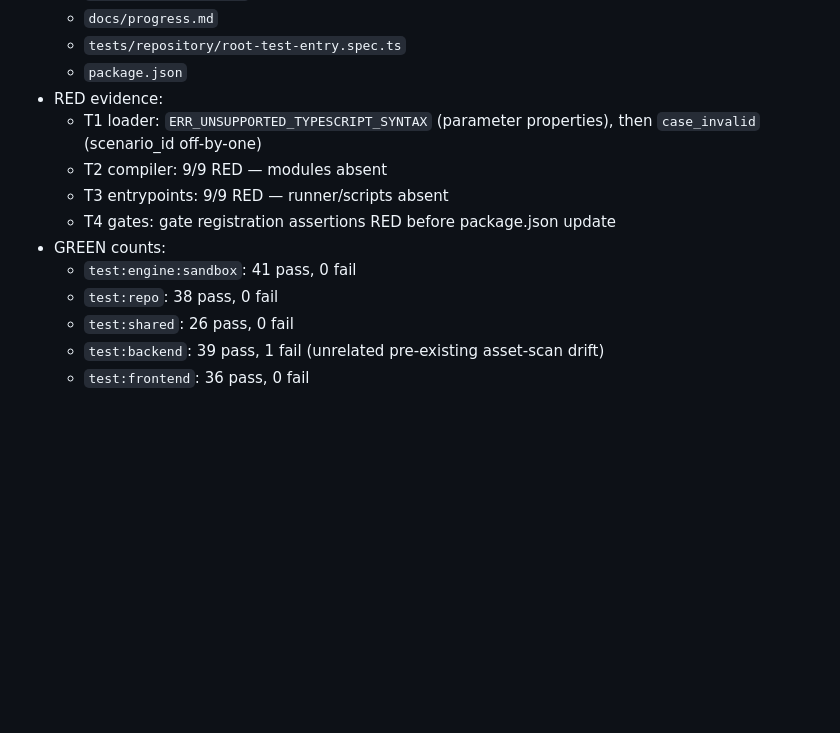
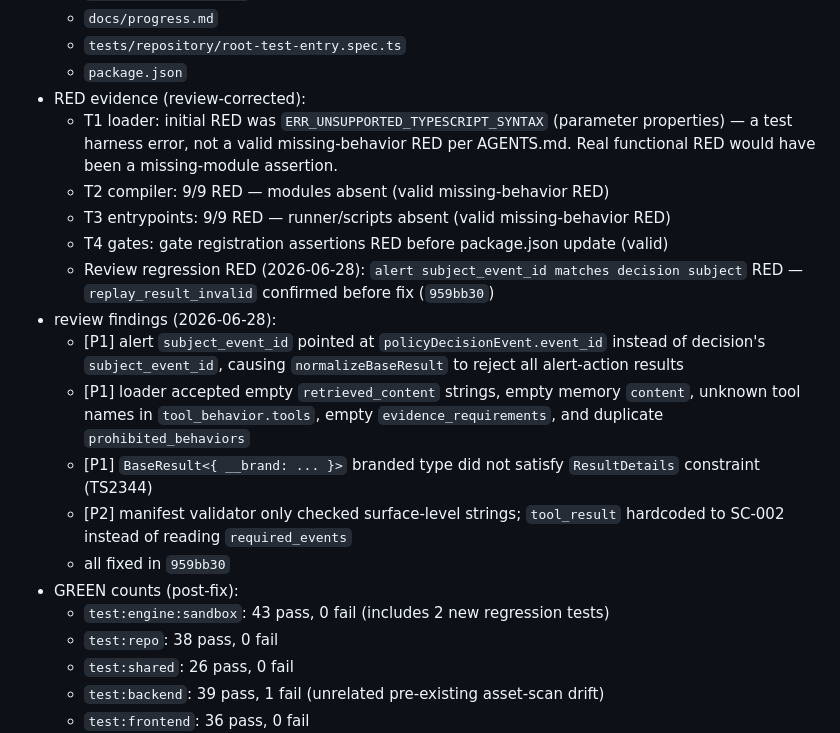
Before and after one commit to Lang-Qiu/Agent-security-platform, a Markdown page: docs/progress.md, the part around the change. Rendered like a GitHub page; blank space fills up the shorter version.

Commit message:
docs(track1): correct RED evidence and record review findings
Co-Authored-By: Claude <noreply@anthropic.com>

```diff
--- a/docs/progress.md
+++ b/docs/progress.md
@@ -40,13 +40,20 @@ Recommended fields:
   - `docs/progress.md`
   - `tests/repository/root-test-entry.spec.ts`
   - `package.json`
-- RED evidence:
-  - T1 loader: `ERR_UNSUPPORTED_TYPESCRIPT_SYNTAX` (parameter properties), then `case_invalid` (scenario_id off-by-one)
-  - T2 compiler: 9/9 RED — modules absent
-  - T3 entrypoints: 9/9 RED — runner/scripts absent
-  - T4 gates: gate registration assertions RED before package.json update
-- GREEN counts:
-  - `test:engine:sandbox`: 41 pass, 0 fail
+- RED evidence (review-corrected):
+  - T1 loader: initial RED was `ERR_UNSUPPORTED_TYPESCRIPT_SYNTAX` (parameter properties) — a test harness error, not a valid missing-behavior RED per AGENTS.md. Real functional RED would have been a missing-module assertion.
+  - T2 compiler: 9/9 RED — modules absent (valid missing-behavior RED)
+  - T3 entrypoints: 9/9 RED — runner/scripts absent (valid missing-behavior RED)
+  - T4 gates: gate registration assertions RED before package.json update (valid)
+  - Review regression RED (2026-06-28): `alert subject_event_id matches decision subject` RED — `replay_result_invalid` confirmed before fix (`959bb30`)
+- review findings (2026-06-28):
+  - [P1] alert `subject_event_id` pointed at `policyDecisionEvent.event_id` instead of decision's `subject_event_id`, causing `normalizeBaseResult` to reject all alert-action results
+  - [P1] loader accepted empty `retrieved_content` strings, empty memory `content`, unknown tool names in `tool_behavior.tools`, empty `evidence_requirements`, and duplicate `prohibited_behaviors`
+  - [P1] `BaseResult<{ __brand: ... }>` branded type did not satisfy `ResultDetails` constraint (TS2344)
+  - [P2] manifest validator only checked surface-level strings; `tool_result` hardcoded to SC-002 instead of reading `required_events`
+  - all fixed in `959bb30`
+- GREEN counts (post-fix):
+  - `test:engine:sandbox`: 43 pass, 0 fail (includes 2 new regression tests)
   - `test:repo`: 38 pass, 0 fail
   - `test:shared`: 26 pass, 0 fail
   - `test:backend`: 39 pass, 1 fail (unrelated pre-existing asset-scan drift)
```
